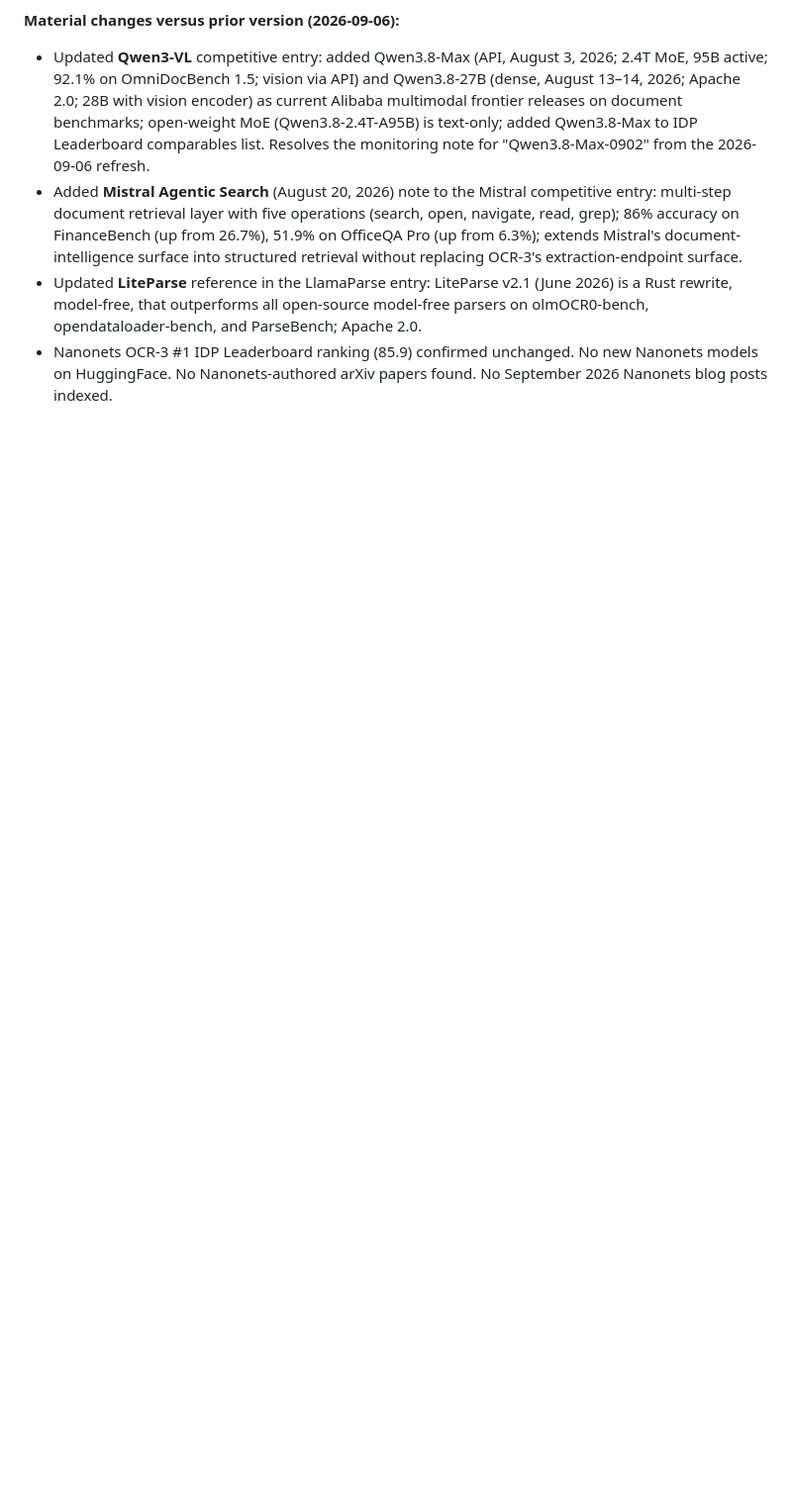
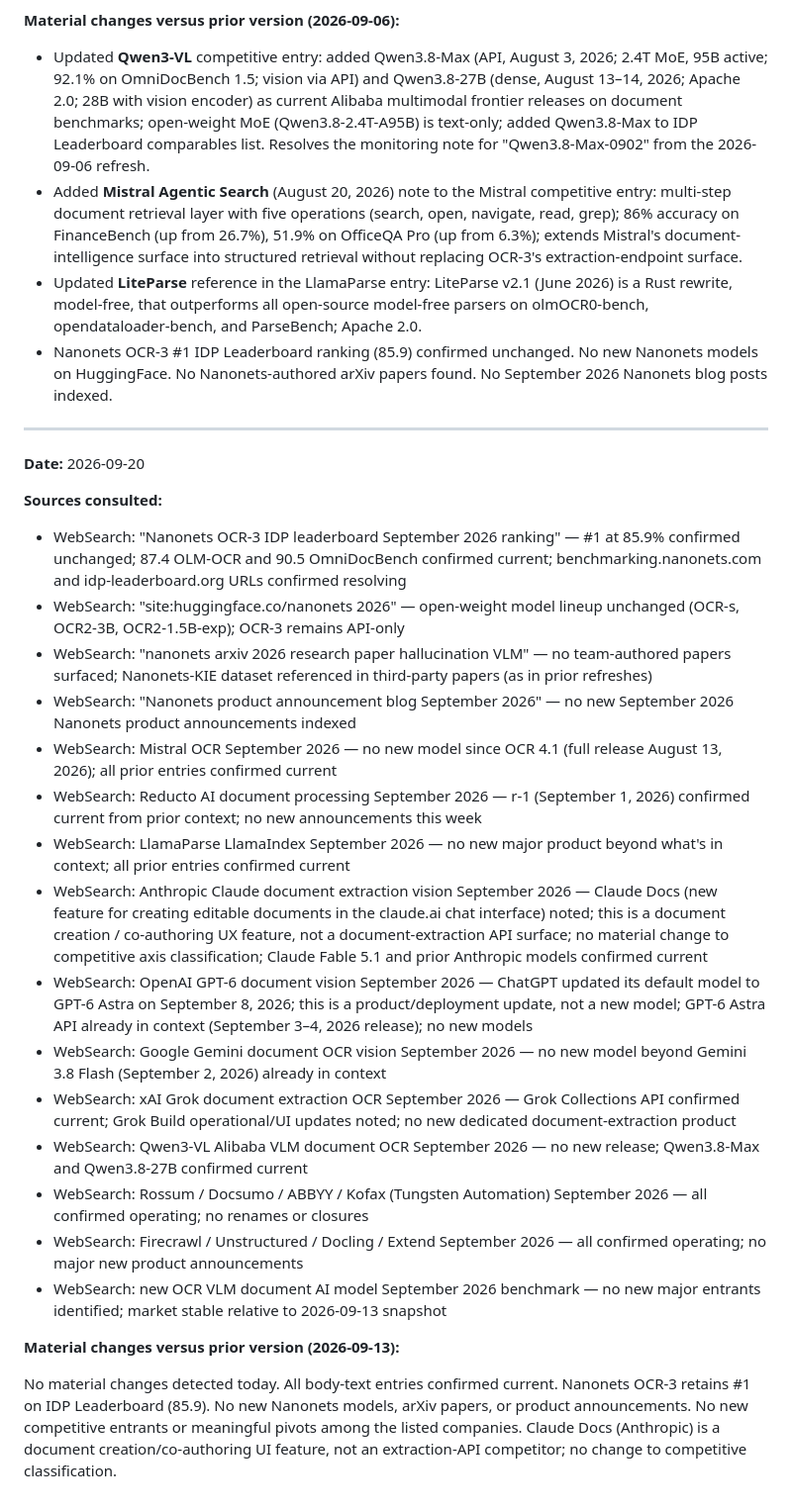
Before and after one commit to shehral/nn-landscape, a Markdown page: data/nanonets_context.md, the part around the change. Shown at 99% size. GitHub-like rendering; blank space fills up the shorter version.

Commit message:
chore: refresh Nanonets context from public sources
Weekly refresh 2026-09-20: no material changes detected. All body-text
entries confirmed current. Nanonets OCR-3 #1 on IDP Leaderboard (85.9)
unchanged. No new Nanonets models, arXiv papers, or product announcements.
All competitive-set members confirmed operating.

Co-Authored-By: Claude Sonnet 4.6 <noreply@anthropic.com>
Claude-Session: https://claude.ai/code/session_0119HshB6Mn9AKwuATXxys29

```diff
--- a/data/nanonets_context.md
+++ b/data/nanonets_context.md
@@ -1765,3 +1765,63 @@ Nanonets, do not respond.
 - Nanonets OCR-3 #1 IDP Leaderboard ranking (85.9) confirmed unchanged.
   No new Nanonets models on HuggingFace. No Nanonets-authored arXiv
   papers found. No September 2026 Nanonets blog posts indexed.
+
+---
+
+**Date:** 2026-09-20
+
+**Sources consulted:**
+
+- WebSearch: "Nanonets OCR-3 IDP leaderboard September 2026 ranking" —
+  #1 at 85.9% confirmed unchanged; 87.4 OLM-OCR and 90.5 OmniDocBench
+  confirmed current; benchmarking.nanonets.com and idp-leaderboard.org
+  URLs confirmed resolving
+- WebSearch: "site:huggingface.co/nanonets 2026" — open-weight model
+  lineup unchanged (OCR-s, OCR2-3B, OCR2-1.5B-exp); OCR-3 remains
+  API-only
+- WebSearch: "nanonets arxiv 2026 research paper hallucination VLM" —
+  no team-authored papers surfaced; Nanonets-KIE dataset referenced in
+  third-party papers (as in prior refreshes)
+- WebSearch: "Nanonets product announcement blog September 2026" — no
+  new September 2026 Nanonets product announcements indexed
+- WebSearch: Mistral OCR September 2026 — no new model since OCR 4.1
+  (full release August 13, 2026); all prior entries confirmed current
+- WebSearch: Reducto AI document processing September 2026 — r-1
+  (September 1, 2026) confirmed current from prior context; no new
+  announcements this week
+- WebSearch: LlamaParse LlamaIndex September 2026 — no new major
+  product beyond what's in context; all prior entries confirmed current
+- WebSearch: Anthropic Claude document extraction vision September 2026
+  — Claude Docs (new feature for creating editable documents in the
+  claude.ai chat interface) noted; this is a document creation /
+  co-authoring UX feature, not a document-extraction API surface; no
+  material change to competitive axis classification; Claude Fable 5.1
+  and prior Anthropic models confirmed current
+- WebSearch: OpenAI GPT-6 document vision September 2026 — ChatGPT
+  updated its default model to GPT-6 Astra on September 8, 2026; this
+  is a product/deployment update, not a new model; GPT-6 Astra API
+  already in context (September 3–4, 2026 release); no new models
+- WebSearch: Google Gemini document OCR vision September 2026 — no
+  new model beyond Gemini 3.8 Flash (September 2, 2026) already in
+  context
+- WebSearch: xAI Grok document extraction OCR September 2026 — Grok
+  Collections API confirmed current; Grok Build operational/UI updates
+  noted; no new dedicated document-extraction product
+- WebSearch: Qwen3-VL Alibaba VLM document OCR September 2026 — no
+  new release; Qwen3.8-Max and Qwen3.8-27B confirmed current
+- WebSearch: Rossum / Docsumo / ABBYY / Kofax (Tungsten Automation)
+  September 2026 — all confirmed operating; no renames or closures
+- WebSearch: Firecrawl / Unstructured / Docling / Extend September
+  2026 — all confirmed operating; no major new product announcements
+- WebSearch: new OCR VLM document AI model September 2026 benchmark —
+  no new major entrants identified; market stable relative to
+  2026-09-13 snapshot
+
+**Material changes versus prior version (2026-09-13):**
+
+No material changes detected today. All body-text entries confirmed
+current. Nanonets OCR-3 retains #1 on IDP Leaderboard (85.9). No new
+Nanonets models, arXiv papers, or product announcements. No new
+competitive entrants or meaningful pivots among the listed companies.
+Claude Docs (Anthropic) is a document creation/co-authoring UI feature,
+not an extraction-API competitor; no change to competitive classification.
```
